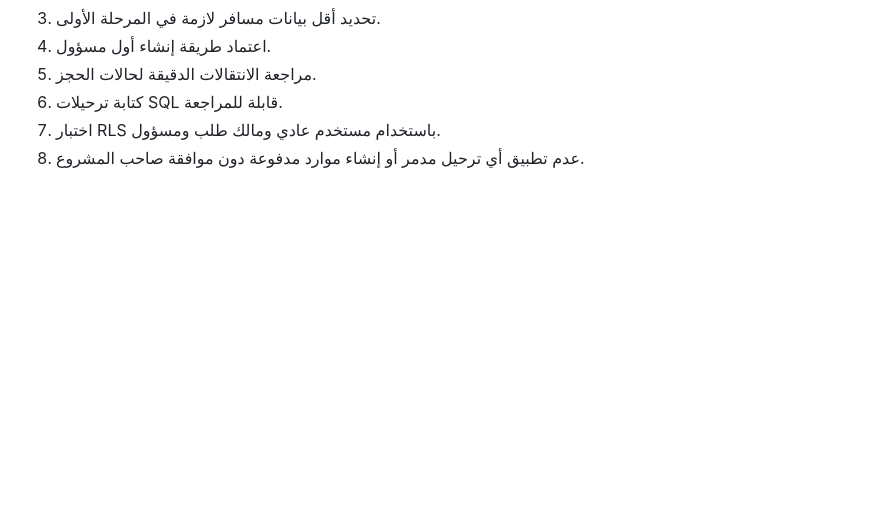
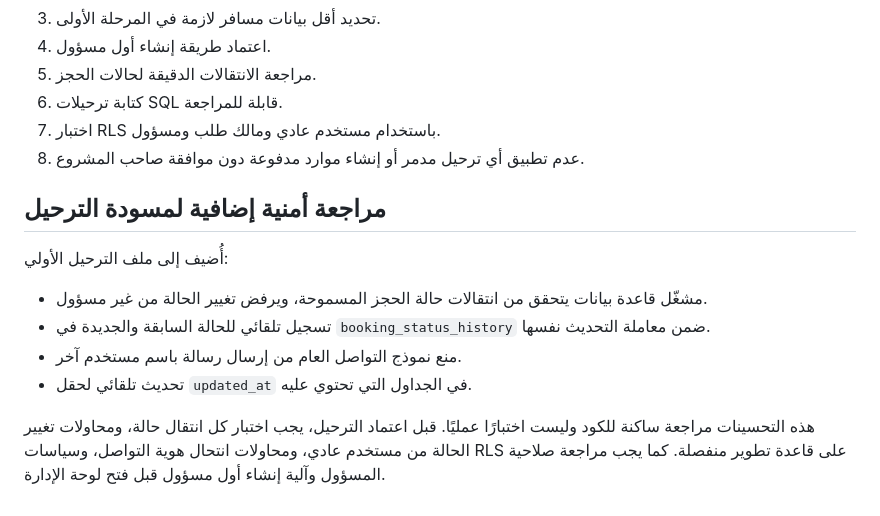
Before and after one commit to hameeddakhil3-coder/al-reem, a Markdown page: docs/database-design.md, the part around the change. Drawn GitHub-style; blank space fills up the shorter version.

Commit message:
docs: document database security hardening and required tests

```diff
--- a/docs/database-design.md
+++ b/docs/database-design.md
@@ -122,3 +122,15 @@
 6. كتابة ترحيلات SQL قابلة للمراجعة.
 7. اختبار RLS باستخدام مستخدم عادي ومالك طلب ومسؤول.
 8. عدم تطبيق أي ترحيل مدمر أو إنشاء موارد مدفوعة دون موافقة صاحب المشروع.
+
+
+## مراجعة أمنية إضافية لمسودة الترحيل
+
+أُضيف إلى ملف الترحيل الأولي:
+
+- مشغّل قاعدة بيانات يتحقق من انتقالات حالة الحجز المسموحة، ويرفض تغيير الحالة من غير مسؤول.
+- تسجيل تلقائي للحالة السابقة والجديدة في `booking_status_history` ضمن معاملة التحديث نفسها.
+- منع نموذج التواصل العام من إرسال رسالة باسم مستخدم آخر.
+- تحديث تلقائي لحقل `updated_at` في الجداول التي تحتوي عليه.
+
+هذه التحسينات مراجعة ساكنة للكود وليست اختبارًا عمليًا. قبل اعتماد الترحيل، يجب اختبار كل انتقال حالة، ومحاولات تغيير الحالة من مستخدم عادي، ومحاولات انتحال هوية التواصل، وسياسات RLS على قاعدة تطوير منفصلة. كما يجب مراجعة صلاحية المسؤول وآلية إنشاء أول مسؤول قبل فتح لوحة الإدارة.
```
